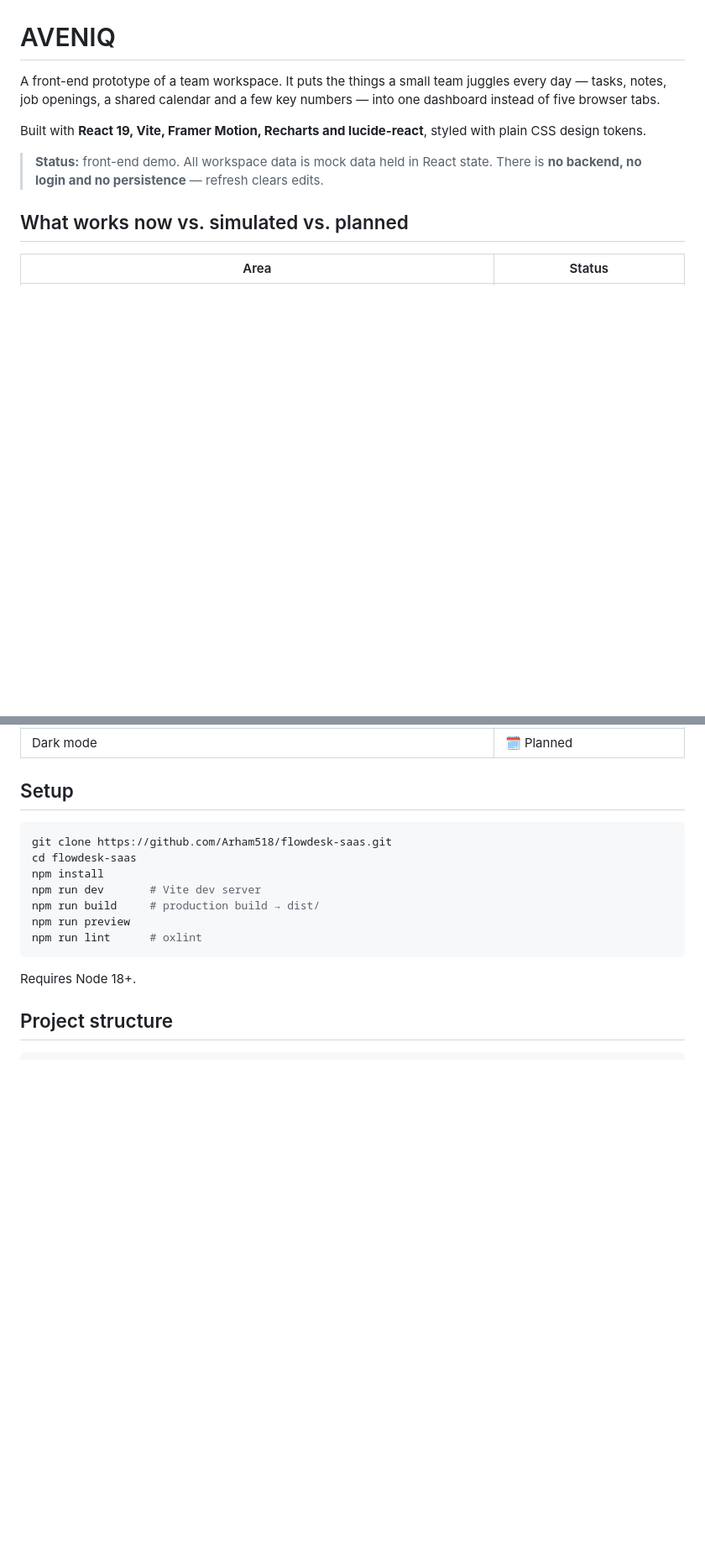
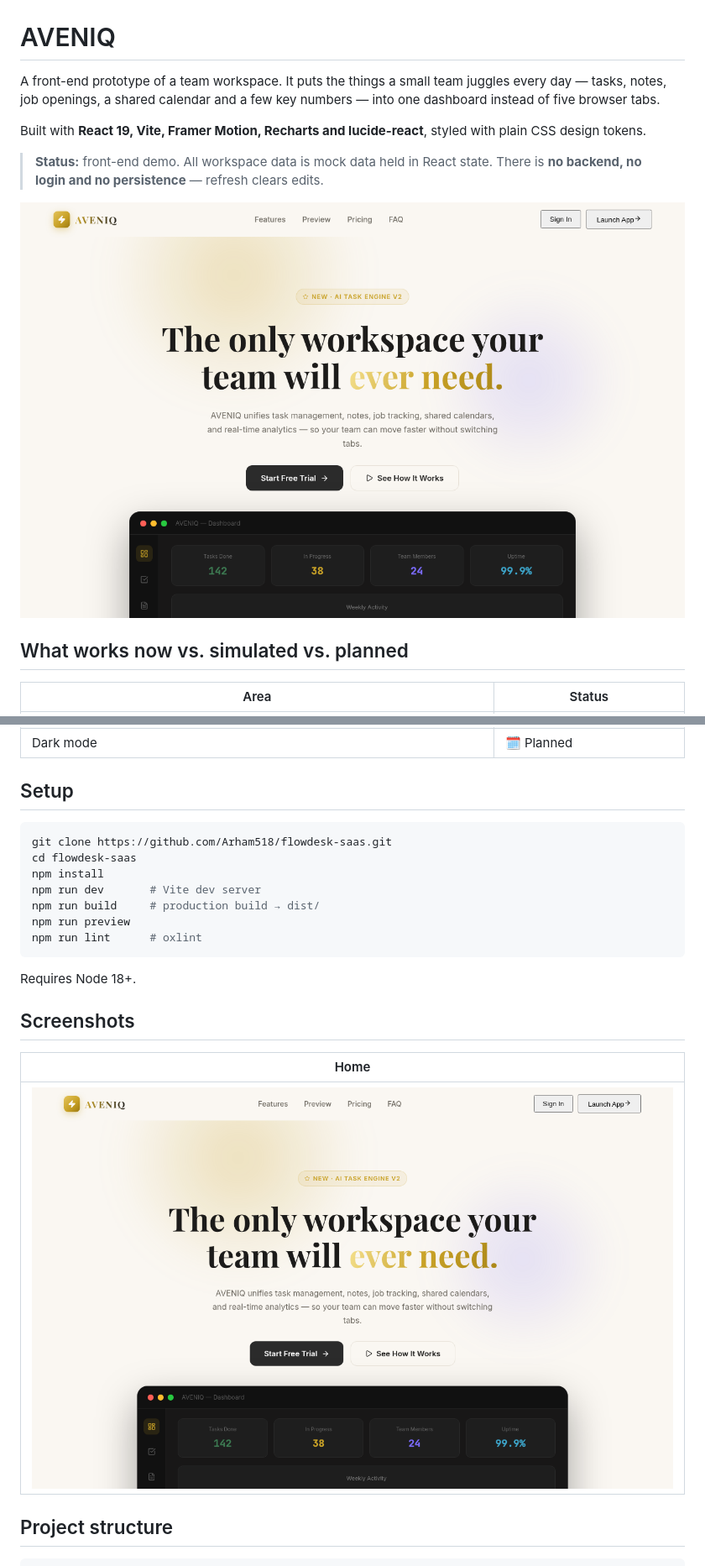
Before and after one commit to Arham518/flowdesk-saas, a Markdown page: README.md, 2 parts joined by grey strips. Shown at 84% size. GitHub-like rendering; pictures changed too: docs/screenshots/home-desktop.png (added); blank space fills up the shorter version.

Commit message:
Add AVENIQ home screenshot to README

````diff
--- a/README.md
+++ b/README.md
@@ -6,6 +6,8 @@ Built with **React 19, Vite, Framer Motion, Recharts and lucide-react**, styled
 
 > **Status:** front-end demo. All workspace data is mock data held in React state.
 > There is **no backend, no login and no persistence** — refresh clears edits.
+
+![Home](docs/screenshots/home-desktop.png)
 
 ## What works now vs. simulated vs. planned
 
@@ -34,6 +36,12 @@ npm run lint      # oxlint
 ```
 
 Requires Node 18+.
+
+## Screenshots
+
+| Home |
+| --- |
+| ![](docs/screenshots/home-desktop.png) |
 
 ## Project structure
 
````
